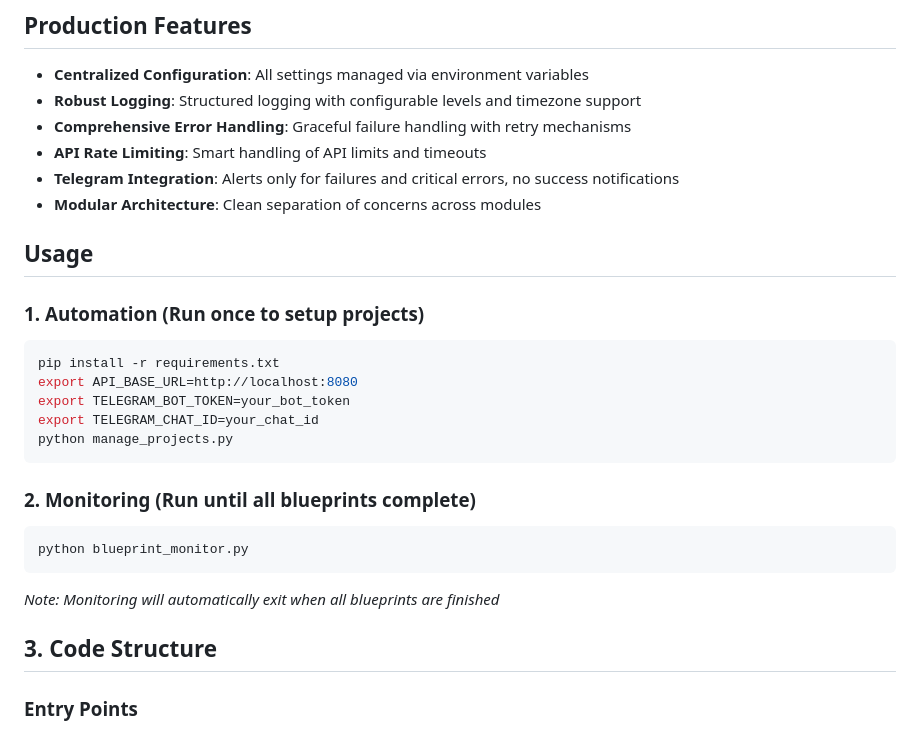
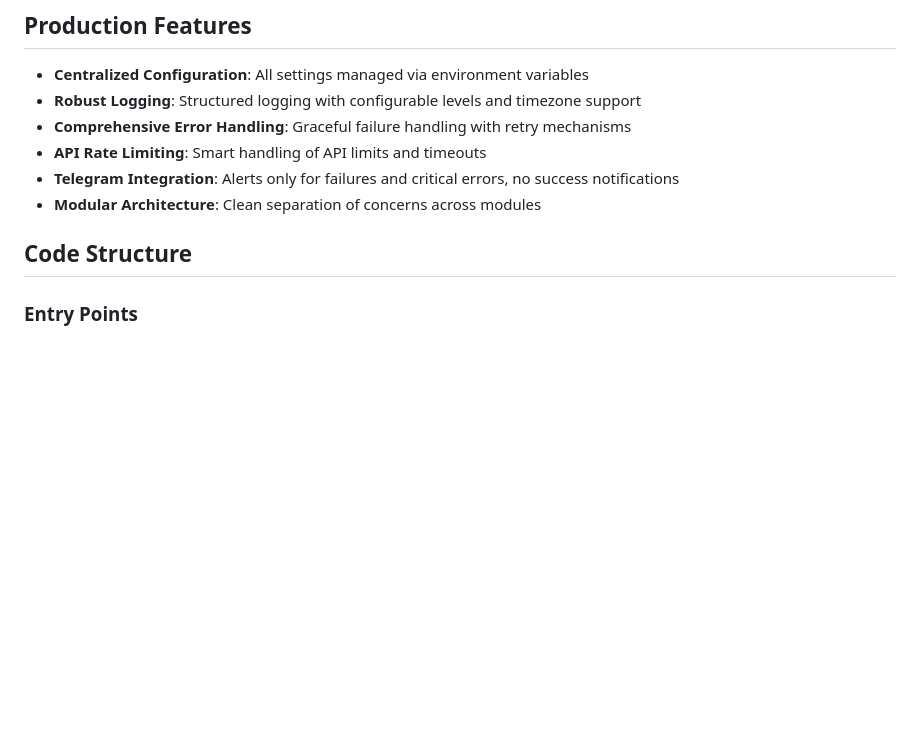
Before and after one commit to MADARAKZ/Digital-Signature-For-Diploma, a Markdown page: README.md, the part around the change. Drawn GitHub-style; blank space fills up the shorter version.

````diff
--- a/README.md
+++ b/README.md
@@ -47,29 +47,9 @@ Automates the complete DevLake workflow:
 - **Telegram Integration**: Alerts only for failures and critical errors, no success notifications
 - **Modular Architecture**: Clean separation of concerns across modules
 
-## Usage
-
-### 1. Automation (Run once to setup projects)
-
-```bash
-pip install -r requirements.txt
-export API_BASE_URL=http://localhost:8080
-export TELEGRAM_BOT_TOKEN=your_bot_token
-export TELEGRAM_CHAT_ID=your_chat_id
-python manage_projects.py
-```
-
-### 2. Monitoring (Run until all blueprints complete)
-
-```bash
-python blueprint_monitor.py
-```
-
-*Note: Monitoring will automatically exit when all blueprints are finished*
 
 
-
-## 3. Code Structure
+##  Code Structure
 
 ### Entry Points
 - **manage_projects.py**: Main entry point for project management workflow. Orchestrates project/blueprint creation and updates blueprint time windows.
````
